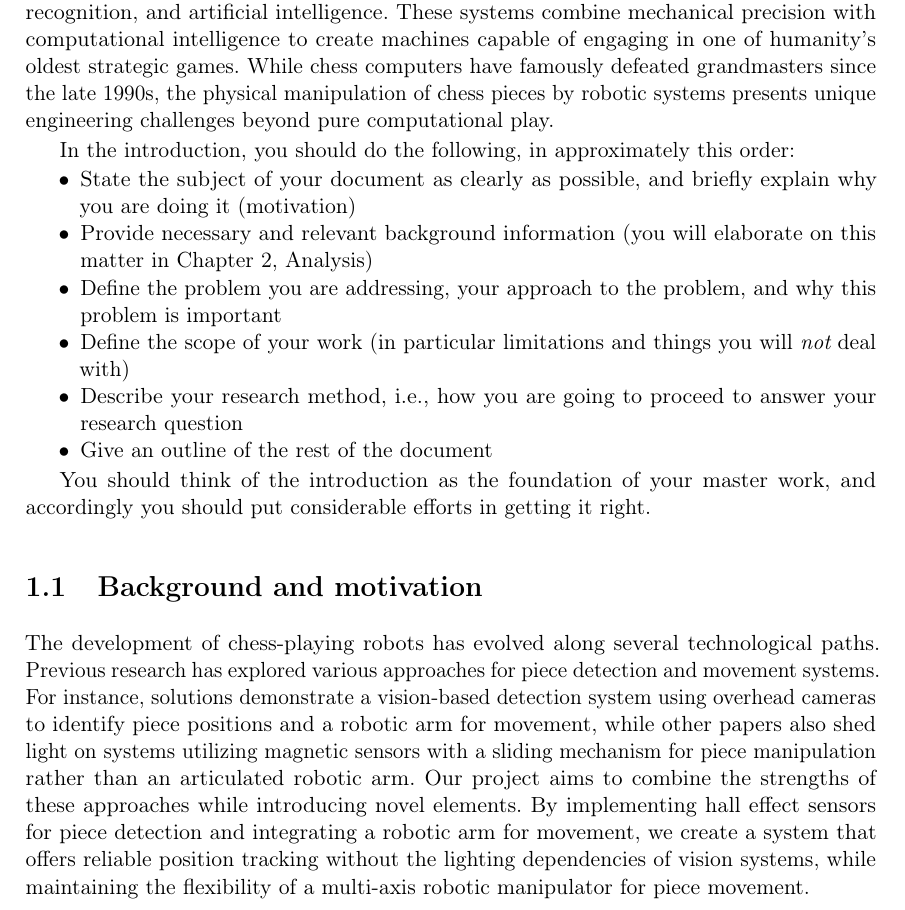
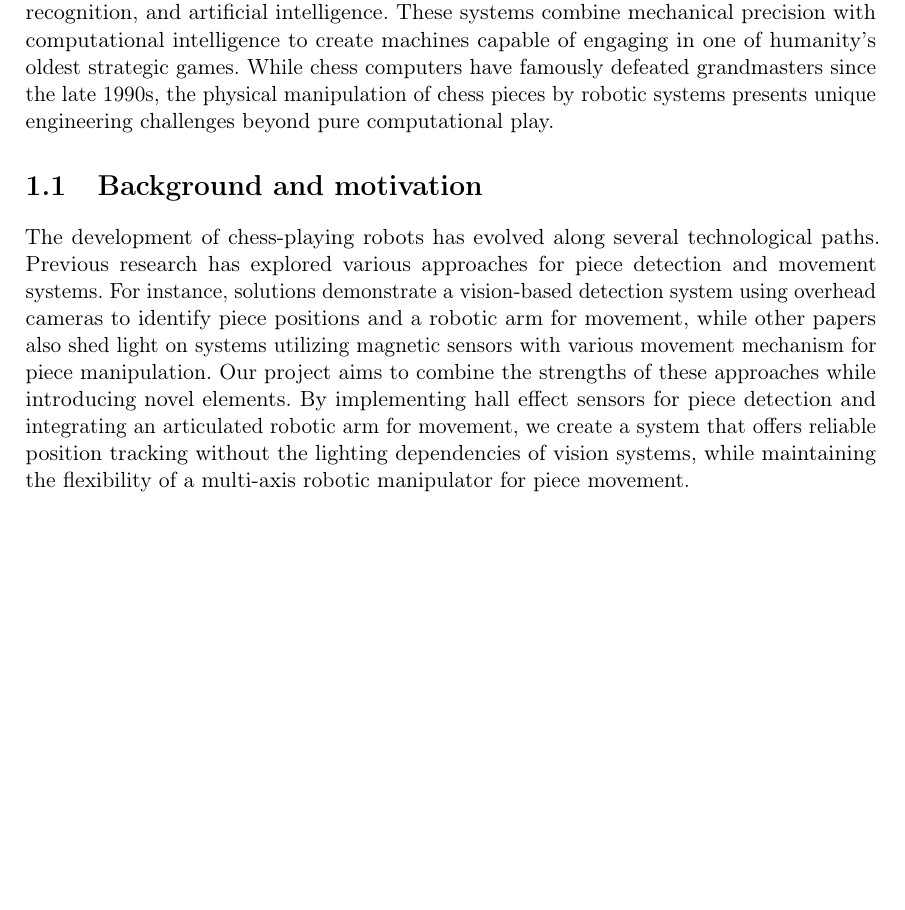
Before and after one commit to joakimtj/hovedrapport, a LaTeX thesis (main.tex, which reads introduction.tex): part of page 21 of 52, cut so that both start at the same text, the shorter picture padded with empty space. Compiled offline with pdfLaTeX.

Commit message:
remove bloat

```diff
--- a/introduction.tex
+++ b/introduction.tex
@@ -4,24 +4,11 @@
 
 Chess-playing robots represent a fascinating intersection of robotics, computer spacial recognition, and artificial intelligence. These systems combine mechanical precision with computational intelligence to create machines capable of engaging in one of humanity's oldest strategic games. While chess computers have famously defeated grandmasters since the late 1990s, the physical manipulation of chess pieces by robotic systems presents unique engineering challenges beyond pure computational play.
 
-In the introduction, you should do the following, in approximately this order:
-\begin{compactitem}
-  \item State the subject of your document as clearly as possible, and briefly explain why you are doing it (motivation)
-  \item Provide necessary and relevant background information (you will elaborate on this matter in Chapter \ref{chap:analysis}, Analysis)
-  \item Define the problem you are addressing, your approach to the problem, and why this problem is important
-  \item Define the scope of your work (in particular limitations and things you will {\em not} deal with)
-  \item Describe your research method, i.e., how you are going to proceed to answer your research question
-  \item Give an outline of the rest of the document
-\end{compactitem}
-
-You should think of the introduction  as the foundation of your master work, and accordingly you should put considerable efforts in getting it right.
-
-
 \section{Background and motivation}
 \label{sec:background-motivation}
 
-The development of chess-playing robots has evolved along several technological paths. Previous research has explored various approaches for piece detection and movement systems. For instance, solutions demonstrate a vision-based detection system using overhead cameras to identify piece positions and a robotic arm for movement, while other papers also shed light on systems utilizing magnetic sensors with a sliding mechanism for piece manipulation rather than an articulated robotic arm.
-Our project aims to combine the strengths of these approaches while introducing novel elements. By implementing hall effect sensors for piece detection and integrating a robotic arm for movement, we create a system that offers reliable position tracking without the lighting dependencies of vision systems, while maintaining the flexibility of a multi-axis robotic manipulator for piece movement.
+The development of chess-playing robots has evolved along several technological paths. Previous research has explored various approaches for piece detection and movement systems. For instance, solutions demonstrate a vision-based detection system using overhead cameras to identify piece positions and a robotic arm for movement, while other papers also shed light on systems utilizing magnetic sensors with various movement mechanism for piece manipulation.
+Our project aims to combine the strengths of these approaches while introducing novel elements. By implementing hall effect sensors for piece detection and integrating an articulated robotic arm for movement, we create a system that offers reliable position tracking without the lighting dependencies of vision systems, while maintaining the flexibility of a multi-axis robotic manipulator for piece movement.
 
 TODO: Further elaboration needed on the specific advantages of hall effect sensors over camera-based solutions and why this approach is interesting
 
```
